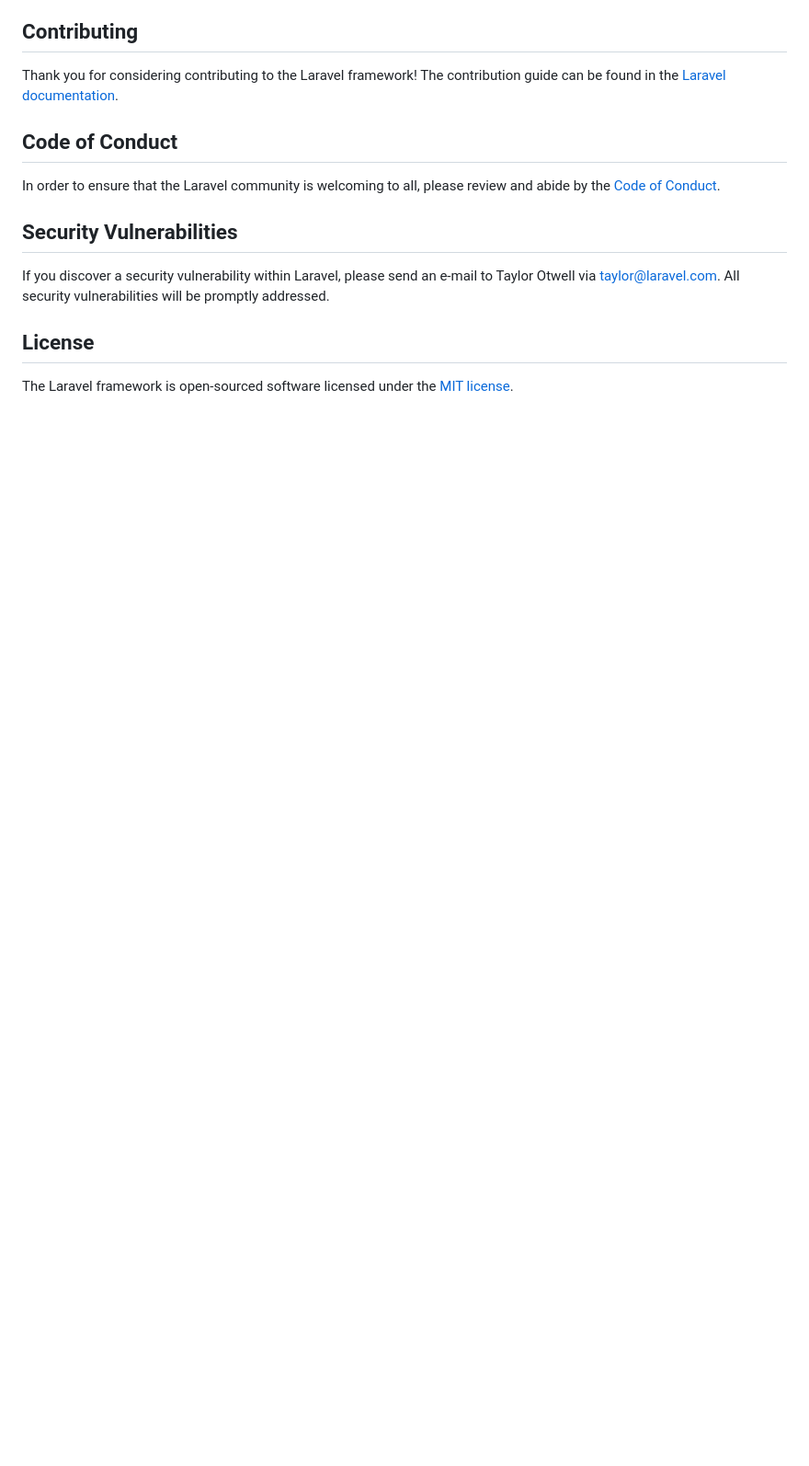
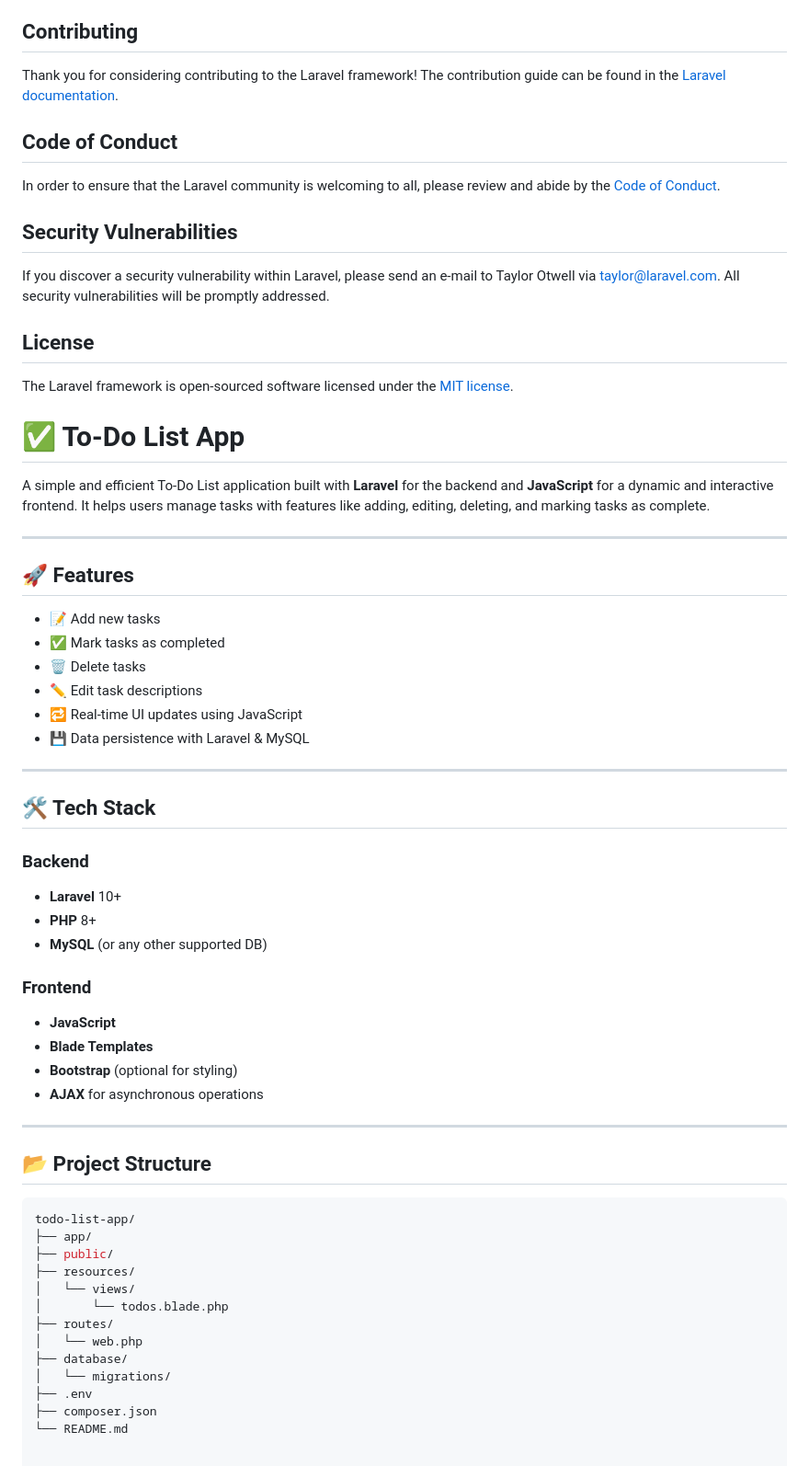
Before and after one commit to anisch10ss/To_Do_List, a Markdown page: README.md, the part around the change. Shown at 92% size. Rendered like a GitHub page; blank space fills up the shorter version.

````diff
--- a/README.md
+++ b/README.md
@@ -59,3 +59,52 @@ If you discover a security vulnerability within Laravel, please send an e-mail t
 ## License
 
 The Laravel framework is open-sourced software licensed under the [MIT license](https://opensource.org/licenses/MIT).
+
+# ✅ To-Do List App
+
+A simple and efficient To-Do List application built with **Laravel** for the backend and **JavaScript** for a dynamic and interactive frontend. It helps users manage tasks with features like adding, editing, deleting, and marking tasks as complete.
+
+---
+
+## 🚀 Features
+
+- 📝 Add new tasks
+- ✅ Mark tasks as completed
+- 🗑️ Delete tasks
+- ✏️ Edit task descriptions
+- 🔁 Real-time UI updates using JavaScript
+- 💾 Data persistence with Laravel & MySQL
+
+---
+
+## 🛠️ Tech Stack
+
+### Backend
+- **Laravel** 10+
+- **PHP** 8+
+- **MySQL** (or any other supported DB)
+
+### Frontend
+- **JavaScript**
+- **Blade Templates**
+- **Bootstrap** (optional for styling)
+- **AJAX** for asynchronous operations
+
+---
+
+## 📂 Project Structure
+
+```bash
+todo-list-app/
+├── app/
+├── public/
+├── resources/
+│   └── views/
+│       └── todos.blade.php
+├── routes/
+│   └── web.php
+├── database/
+│   └── migrations/
+├── .env
+├── composer.json
+└── README.md
````
